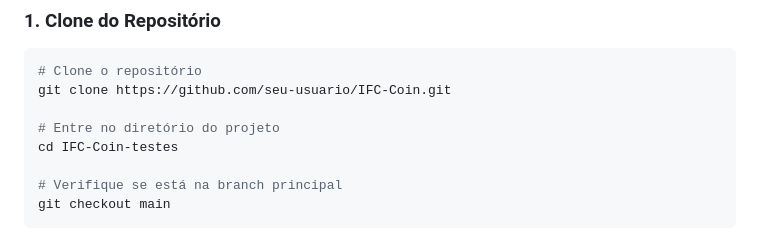
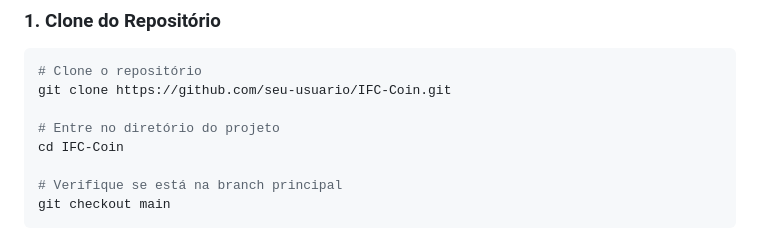
Before and after one commit to pedro-zucchi90/IFC-Coin, a Markdown page: README.md, the part around the change. GitHub-like rendering.

```diff
--- a/README.md
+++ b/README.md
@@ -76,7 +76,7 @@ O **IFC Coin** é um sistema de gamificação para instituições de ensino, com
 git clone https://github.com/seu-usuario/IFC-Coin.git
 
 # Entre no diretório do projeto
-cd IFC-Coin-testes
+cd IFC-Coin
 
 # Verifique se está na branch principal
 git checkout main
```
